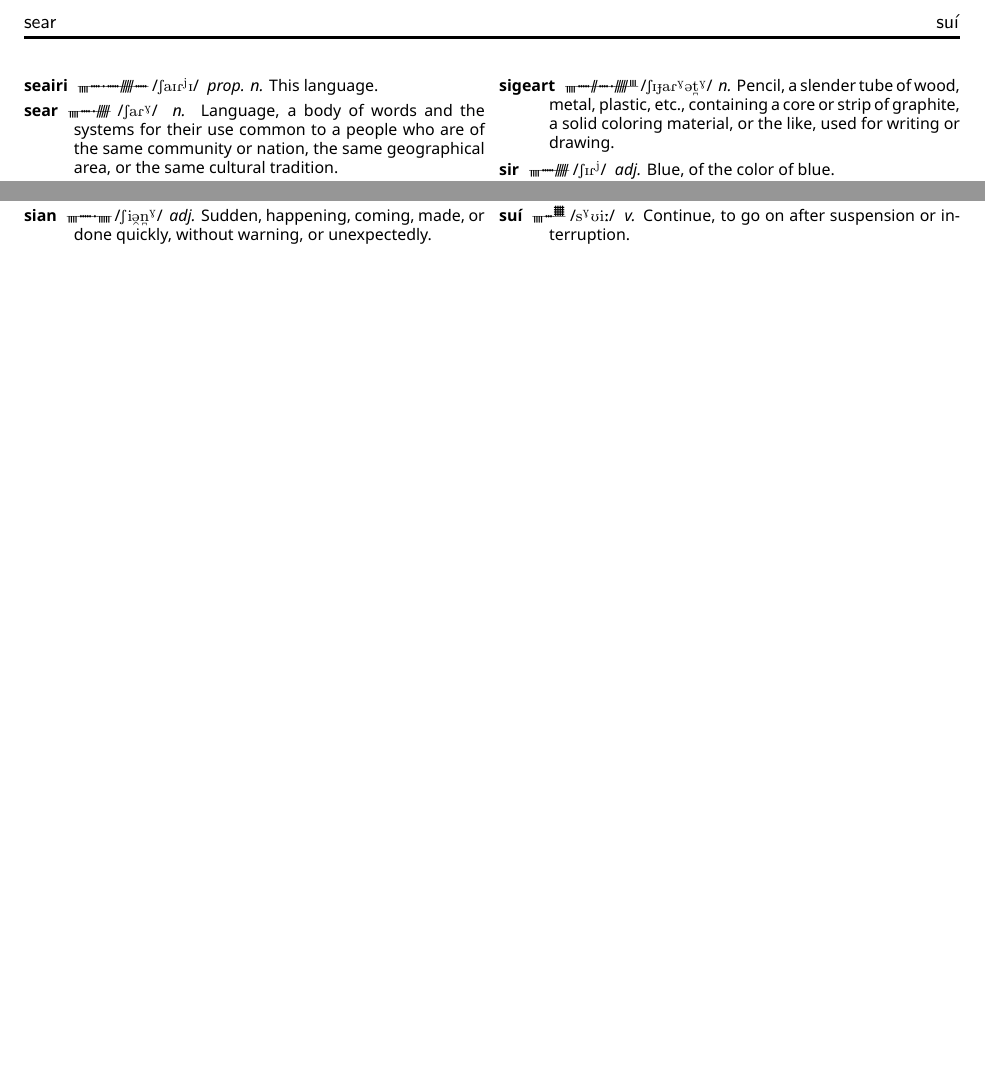
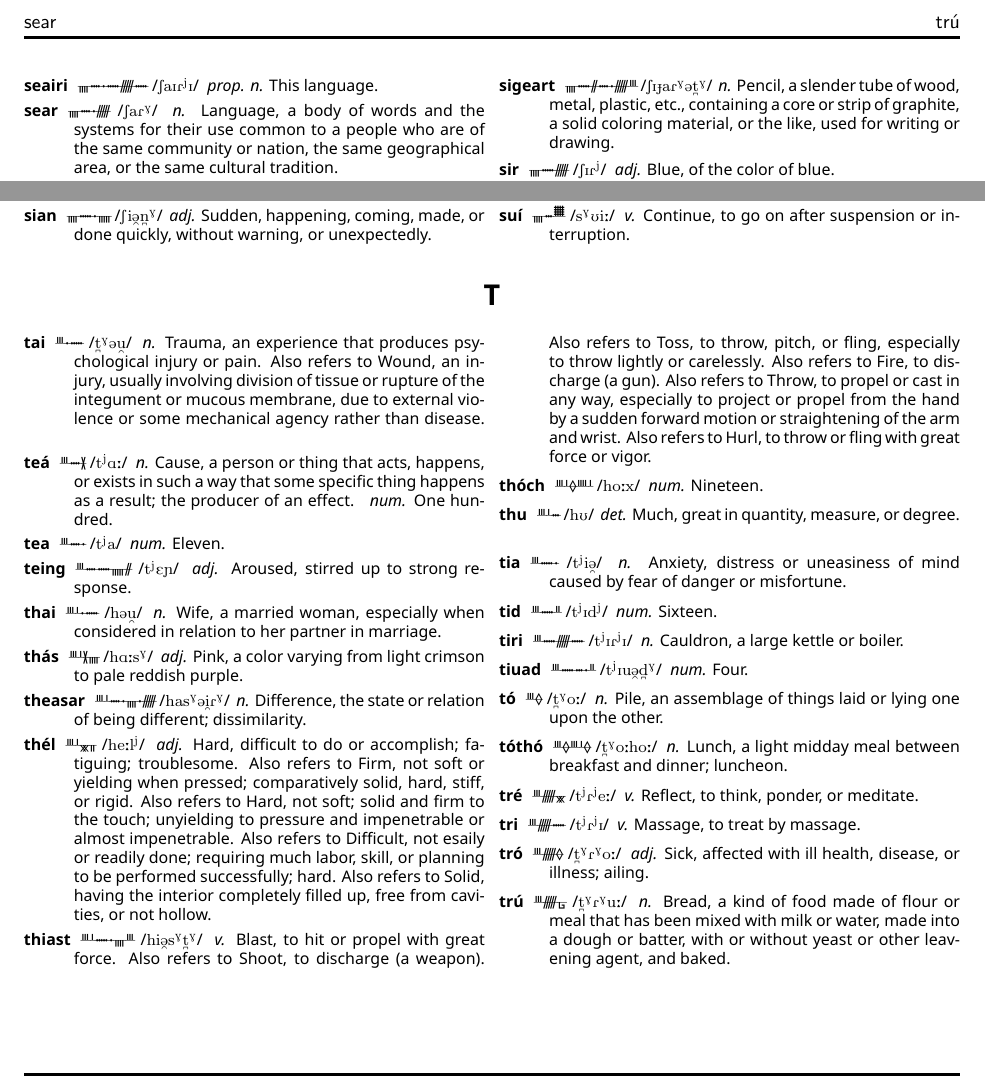
Before and after one commit to skeetcha/proto-forest, a LaTeX document (proto-forest.tex): two parts of page 21 of 21, joined at a grey line, cut so that both start at the same text. Compiled offline with XeLaTeX.

Commit message:
Adding the Ts

```diff
--- a/proto-forest.tex
+++ b/proto-forest.tex
@@ -654,4 +654,32 @@ As for diphthongs...
 \entry{suí}{s\super{G}Ui:} \definition{v.}{Continue, to go on after suspension or interruption.}
 \end{description}
 \end{multicols}
+\begin{center}
+\section*{T}
+\end{center}
+\begin{multicols}{2}
+\begin{description}
+\entry{tai}{\textsubbridge{t}\super{G}@\textsubarch{u}} \definition{n.}{Trauma, an experience that produces psychological injury or pain. Also refers to Wound, an injury, usually involving division of tissue or rupture of the integument or mucous membrane, due to external violence or some mechanical agency rather than disease.}
+\entry{teá}{t\super{j}A:} \definition{n.}{Cause, a person or thing that acts, happens, or exists in such a way that some specific thing happens as a result; the producer of an effect.} \definition{num.}{One hundred.}
+\entry{tea}{t\super{j}a} \definition{num.}{Eleven.}
+\entry{teing}{t\super{j}E\textltailn} \definition{adj.}{Aroused, stirred up to strong response.}
+\entry{thai}{h@\textsubarch{u}} \definition{n.}{Wife, a married woman, especially when considered in relation to her partner in marriage.}
+\entry{thás}{hA:s\super{G}} \definition{adj.}{Pink, a color varying from light crimson to pale reddish purple.}
+\entry{theasar}{has\super{G}@\textsubarch{i}R\super{G}} \definition{n.}{Difference, the state or relation of being different; dissimilarity.}
+\entry{thél}{he:l\super{j}} \definition{adj.}{Hard, difficult to do or accomplish; fatiguing; troublesome. Also refers to Firm, not soft or yielding when pressed; comparatively solid, hard, stiff, or rigid. Also refers to Hard, not soft; solid and firm to the touch; unyielding to pressure and impenetrable or almost impenetrable. Also refers to Difficult, not esaily or readily done; requiring much labor, skill, or planning to be performed successfully; hard. Also refers to Solid, having the interior completely filled up, free from cavities, or not hollow.}
+\entry{thiast}{hi\textsubarch{@}s\super{G}\textsubbridge{t}\super{G}} \definition{v.}{Blast, to hit or propel with great force. Also refers to Shoot, to discharge (a weapon). Also refers to Toss, to throw, pitch, or fling, especially to throw lightly or carelessly. Also refers to Fire, to discharge (a gun). Also refers to Throw, to propel or cast in any way, especially to project or propel from the hand by a sudden forward motion or straightening of the arm and wrist. Also refers to Hurl, to throw or fling with great force or vigor.}
+\entry{thóch}{ho:x} \definition{num.}{Nineteen.}
+\entry{thu}{hU} \definition{det.}{Much, great in quantity, measure, or degree.}
+\entry{tia}{t\super{j}i\textsubarch{@}} \definition{n.}{Anxiety, distress or uneasiness of mind caused by fear of danger or misfortune.}
+\entry{tid}{t\super{j}Id\super{j}} \definition{num.}{Sixteen.}
+\entry{tiri}{t\super{j}IR\super{j}I} \definition{n.}{Cauldron, a large kettle or boiler.}
+\entry{tiuad}{t\super{j}Iu\textsubarch{@}\textsubbridge{d}\super{G}} \definition{num.}{Four.}
+\entry{tó}{\textsubbridge{t}\super{G}o:} \definition{n.}{Pile, an assemblage of things laid or lying one upon the other.}
+\entry{tóthó}{\textsubbridge{t}\super{G}o:ho:} \definition{n.}{Lunch, a light midday meal between breakfast and dinner; luncheon.}
+\entry{tré}{t\super{j}R\super{j}e:} \definition{v.}{Reflect, to think, ponder, or meditate.}
+\entry{tri}{t\super{j}R\super{j}I} \definition{v.}{Massage, to treat by massage.}
+\entry{tró}{\textsubbridge{t}\super{G}R\super{G}o:} \definition{adj.}{Sick, affected with ill health, disease, or illness; ailing.}
+\entry{trú}{\textsubbridge{t}\super{G}R\super{G}u:} \definition{n.}{Bread, a kind of food made of flour or meal that has been mixed with milk or water, made into a dough or batter, with or without yeast or other leavening agent, and baked.}
+\end{description}
+\end{multicols}
 \end{document}
```
Also changed, not shown: proto-forest.pdf.
